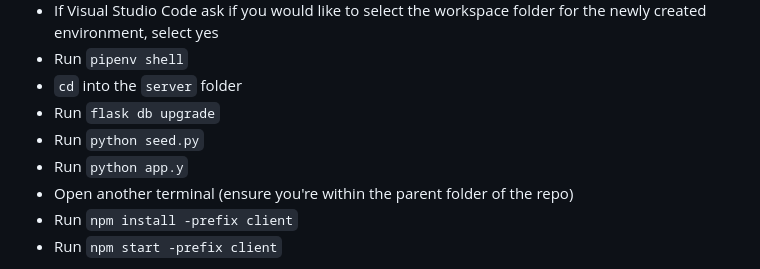
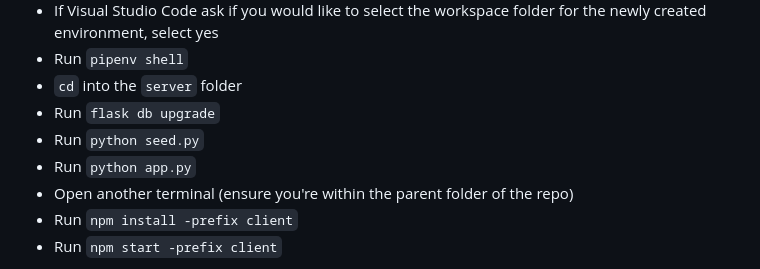
Before and after one commit to Chris10Garcia/phase-4-final-project-crossfit-workout-planner, a Markdown page: README.md, the part around the change. Rendered like a GitHub page.

Commit message:
Update README.md with minor spelling error

```diff
--- a/README.md
+++ b/README.md
@@ -43,7 +43,7 @@ Please note, Pipenv is required. See [here](https://pipenv.pypa.io/en/latest/ins
 - `cd` into the `server` folder
 - Run `flask db upgrade`
 - Run `python seed.py`
-- Run `python app.y`
+- Run `python app.py`
 - Open another terminal (ensure you're within the parent folder of the repo)
 - Run `npm install -prefix client`
 - Run `npm start -prefix client`
```
